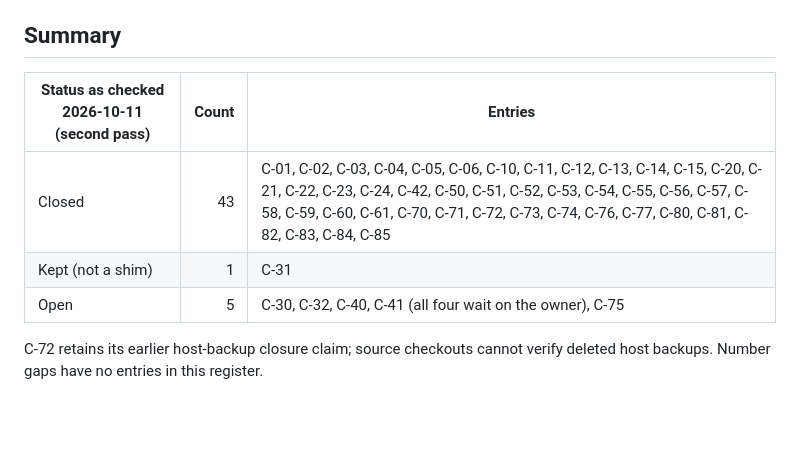
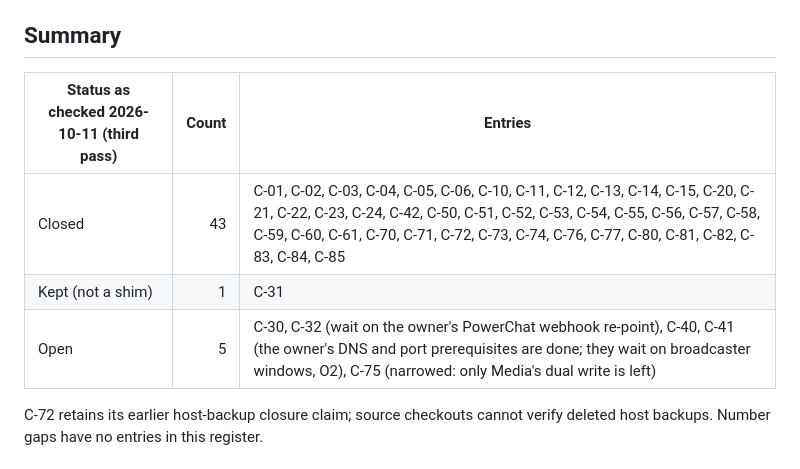
Before and after one commit to OpenVibers/OpenVibe.Host, a Markdown page: docs/compatibility-register.md, the part around one of its changes. GitHub-like rendering; blank space fills up the shorter version.

Commit message:
Compatibility register: C-75 narrowed (old Media routes gone; only the dual write left)
Compatibility register, third pass for 2026-10-11:
- **C-75 narrowed.** Live links files by id (Live#98) and legacy file-name requests fell to zero; Media#88 removed `/v/<name>`, `/api/thumbnails/<name>` and `/f/screenshots/<name>`; the paste tables are dropped (Media#89). Only Media's dual write (`vods`/`clips` projected into `media_objects`) is left. `/tos` → `/terms` is kept by design.
- **The summary names what the four other open entries wait on:** C-30 and C-32 on the owner's PowerChat webhook re-point; C-40 and C-41 on broadcaster windows (O2), the owner's DNS and port prerequisites being done.

```diff
--- a/docs/compatibility-register.md
+++ b/docs/compatibility-register.md
@@ -25,11 +25,11 @@ Contracts has no deprecated contracts and no aliases (`OpenVibe.Contracts/compat
 
 ## Summary
 
-| Status as checked 2026-10-11 (second pass) | Count | Entries |
+| Status as checked 2026-10-11 (third pass) | Count | Entries |
 |---|---:|---|
 | Closed | 43 | C-01, C-02, C-03, C-04, C-05, C-06, C-10, C-11, C-12, C-13, C-14, C-15, C-20, C-21, C-22, C-23, C-24, C-42, C-50, C-51, C-52, C-53, C-54, C-55, C-56, C-57, C-58, C-59, C-60, C-61, C-70, C-71, C-72, C-73, C-74, C-76, C-77, C-80, C-81, C-82, C-83, C-84, C-85 |
 | Kept (not a shim) | 1 | C-31 |
-| Open | 5 | C-30, C-32, C-40, C-41 (all four wait on the owner), C-75 |
+| Open | 5 | C-30, C-32 (wait on the owner's PowerChat webhook re-point), C-40, C-41 (the owner's DNS and port prerequisites are done; they wait on broadcaster windows, O2), C-75 (narrowed: only Media's dual write is left) |
 
 C-72 retains its earlier host-backup closure claim; source checkouts cannot verify deleted host backups. Number gaps have no entries in this register.
 
```
Also changed, not shown: other parts of docs/compatibility-register.md (+1 -1 lines).
